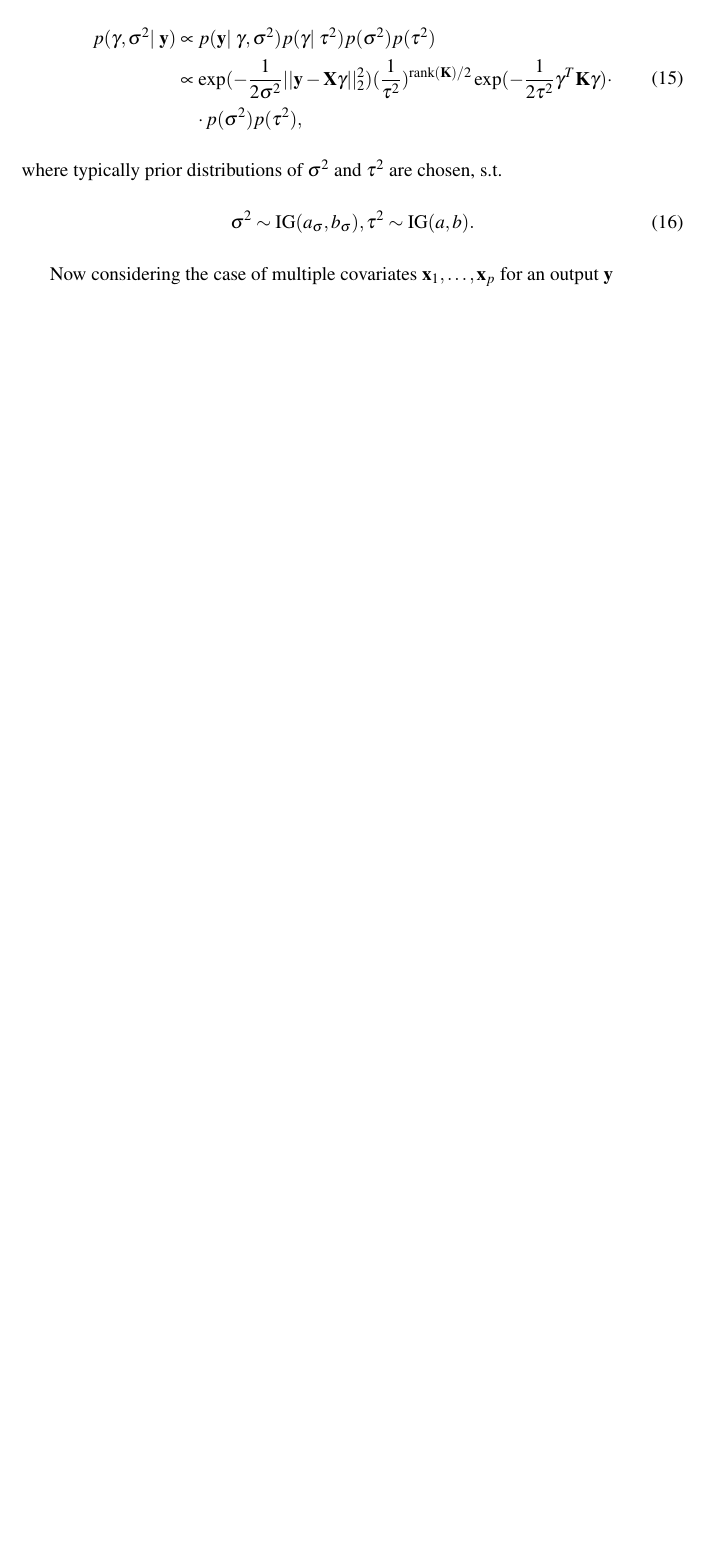
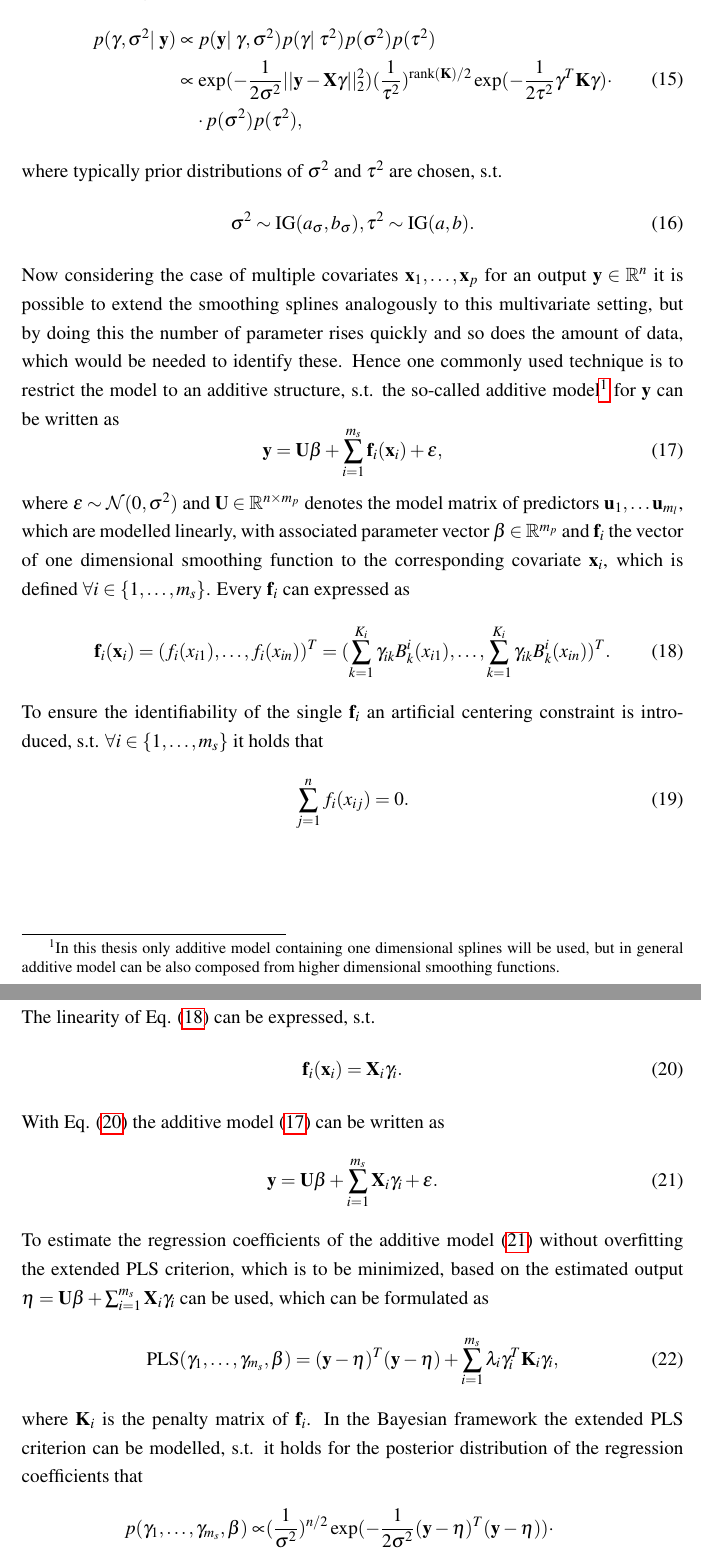
Before and after one commit to tpielok/groupedHS, a LaTeX thesis (thesis/thesis.tex): part of page 11 of 21 before the commit and two parts of pages 11 and 12 of 22 after it, the two joined at a grey line, cut so that both start at the same text, the shorter picture padded with empty space. Compiled offline with pdfLaTeX.

Commit message:
Finish AM chapter

```diff
--- a/thesis/thesis.tex
+++ b/thesis/thesis.tex
@@ -234,6 +233,41 @@ where typically prior distributions of $\sigma^2$ and $\tau^2$ are chosen, s.t.
 \begin{equation}
 \sigma^2 \sim \text{IG}(a_\sigma, b_\sigma), \tau^2 \sim \text{IG}(a, b).
 \end{equation}
-
-Now considering the case of multiple covariates $\mathbf{x}_1, \dots , \mathbf{x}_p$ for an output $\mathbf{y}$
-% grouped variables
+Now considering the case of multiple covariates $\mathbf{x}_1, \dots , \mathbf{x}_p$ for an output $\mathbf{y} \in \mathbb{R}^n$ it is possible to extend the smoothing splines analogously to this multivariate setting, but by doing this the number of parameter rises quickly and so does the amount of data, which would be needed to identify these. Hence one commonly used technique is to restrict the model to an additive structure, s.t. the so-called additive model\footnote{In this thesis only additive model containing one dimensional splines will be used, but in general additive model can be also composed from higher dimensional smoothing functions.} for $\mathbf{y}$ can be written as
+\begin{equation}
+\mathbf{y} = \mathbf{U}\mathbf{\beta} +  \sum^{m_s}_{i=1} \mathbf{f}_i(\mathbf{x}_i) + \mathbf{\epsilon},
+\label{eq:am}
+\end{equation}
+where $\mathbf{\epsilon} \sim \mathcal{N}(0, \sigma^2)$ and $\mathbf{U}\in \mathbb{R}^{n\times m_{p}} $ denotes the model matrix of predictors $\mathbf{u}_1,\dots\mathbf{u}_{m_l}$, which are modelled linearly, with associated parameter vector $\mathbf{\beta} \in \mathbb{R}^{ m_{p}}$ and $\mathbf{f}_i$ the vector of one dimensional smoothing function to the corresponding covariate $\mathbf{x}_i$, which is defined $\forall i \in \{1,\dots ,m_{s}\}$. Every $\mathbf{f}_i$ can expressed as
+\begin{equation}
+\mathbf{f}_i(\mathbf{x}_i) = (f_i(x_{i1}),\dots,f_i(x_{in}))^T = (\sum^{K_i}_{k=1}\gamma_{ik} B^i_k(x_{i1}),\dots,\sum^{K_i}_{k=1}\gamma_{ik} B^i_k(x_{in}))^T.
+\label{eq:mvsf}
+\end{equation}
+To ensure the identifiability of the single $\mathbf{f}_i$ an artificial centering constraint is introduced, s.t. $\forall i \in \{1,\dots ,m_{s}\}$ it holds that
+\begin{equation}
+\sum^n_{j=1}f_i(x_{ij}) = 0.
+\end{equation}
+The linearity of Eq. (\ref{eq:mvsf}) can be expressed, s.t.
+\begin{equation}
+\mathbf{f}_i(\mathbf{x}_i) = \mathbf{X}_i\mathbf{\gamma}_i.
+\label{eq:matmvsf}
+\end{equation}
+With Eq. (\ref{eq:matmvsf}) the additive model (\ref{eq:am}) can be written as
+\begin{equation}
+\mathbf{y} = \mathbf{U}\mathbf{\beta} +  \sum^{m_s}_{i=1} \mathbf{X}_i\mathbf{\gamma}_i + \mathbf{\epsilon}.
+\label{eq:matam}
+\end{equation}
+To estimate the regression coefficients of the additive model (\ref{eq:matam}) without overfitting the extended PLS criterion, which is to be minimized, based on the estimated output $\eta = \mathbf{U}\mathbf{\beta} +  \sum^{m_s}_{i=1} \mathbf{X}_i\mathbf{\gamma}_i$
+can be used, which can be formulated as
+\begin{equation}
+\text{PLS}(\gamma_1,\dots ,\gamma_{m_s},\mathbf{\beta}) = (\mathbf{y} - \mathbf{\eta})^T(\mathbf{y} - \mathbf{\eta}) + \sum^{m_s}_{i=1} \mathbf{\lambda}_i\mathbf{\gamma}_i^T\mathbf{K}_i\mathbf{\gamma}_i,
+\end{equation}
+where $\mathbf{K}_i$ is the penalty matrix of $\mathbf{f}_i$. In the Bayesian framework the extended PLS criterion can be modelled, s.t. it holds for the posterior distribution of the regression coefficients that
+\begin{align}
+\begin{split}
+p(\gamma_1,\dots ,\gamma_{m_s},\mathbf{\beta}) \propto &
+(\frac{1}{\sigma^2})^{n/2}\exp(-\frac{1}{2\sigma^2}(\mathbf{y} - \mathbf{\eta})^T(\mathbf{y} - \mathbf{\eta})) \cdot \\
+& \cdot p(\mathbf{\beta}) \cdot \prod^{m_s}_{i=1}(\frac{1}{\tau^2_i})^{\text{rank}(K)/2}\exp(\frac{1}{2\tau_i^2}\mathbf{\gamma}_i^T\mathbf{K}_i\mathbf{\gamma}_i) \cdot \\
+& \prod^{m_s}_{i=1}  p(\tau^2_i)  \cdot  p(\sigma^2),
+\end{split}
+\end{align}
```
Also changed, not shown: thesis/thesis.tex (12 more changed lines), 1 other file.
